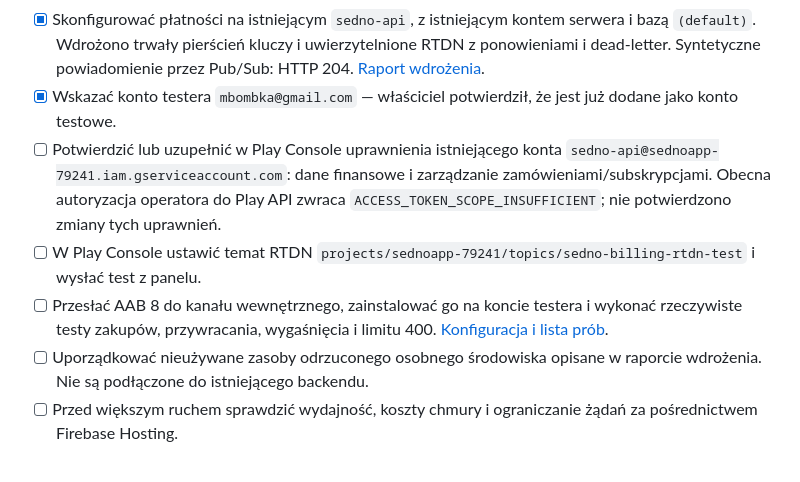
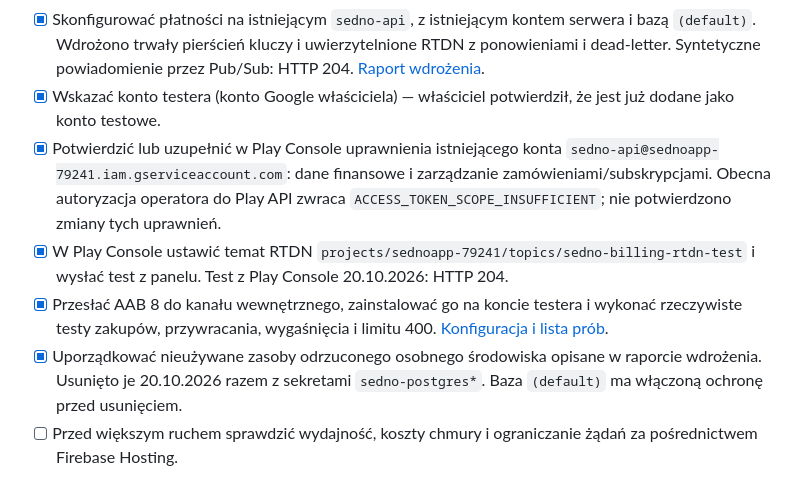
Before and after one commit to mbombka/SednoApp, a Markdown page: Tasks.md, the part around the change. Drawn GitHub-style.

```diff
--- a/Tasks.md
+++ b/Tasks.md
@@ -73,19 +73,21 @@ próby zakupów na telefonie i kontrole przed publikacją.
   serwera i bazą `(default)`. Wdrożono trwały pierścień kluczy i uwierzytelnione RTDN
   z ponowieniami i dead-letter. Syntetyczne powiadomienie przez Pub/Sub: HTTP 204.
   [Raport wdrożenia](docs/billing-deployment-2026-10-20.pl.md).
-- [x] Wskazać konto testera `mbombka@gmail.com` — właściciel potwierdził, że jest
+- [x] Wskazać konto testera (konto Google właściciela) — właściciel potwierdził, że jest
   już dodane jako konto testowe.
-- [ ] Potwierdzić lub uzupełnić w Play Console uprawnienia istniejącego konta
+- [X] Potwierdzić lub uzupełnić w Play Console uprawnienia istniejącego konta
   `sedno-api@sednoapp-79241.iam.gserviceaccount.com`: dane finansowe i zarządzanie
   zamówieniami/subskrypcjami. Obecna autoryzacja operatora do Play API zwraca
   `ACCESS_TOKEN_SCOPE_INSUFFICIENT`; nie potwierdzono zmiany tych uprawnień.
-- [ ] W Play Console ustawić temat RTDN
+- [x] W Play Console ustawić temat RTDN
   `projects/sednoapp-79241/topics/sedno-billing-rtdn-test` i wysłać test z panelu.
-- [ ] Przesłać AAB 8 do kanału wewnętrznego, zainstalować go na koncie testera
+  Test z Play Console 20.10.2026: HTTP 204.
+- [X] Przesłać AAB 8 do kanału wewnętrznego, zainstalować go na koncie testera
   i wykonać rzeczywiste testy zakupów, przywracania, wygaśnięcia i limitu 400.
   [Konfiguracja i lista prób](mobile/docs/google_play_subscription_sandbox.md).
-- [ ] Uporządkować nieużywane zasoby odrzuconego osobnego środowiska opisane
-  w raporcie wdrożenia. Nie są podłączone do istniejącego backendu.
+- [x] Uporządkować nieużywane zasoby odrzuconego osobnego środowiska opisane
+  w raporcie wdrożenia. Usunięto je 20.10.2026 razem z sekretami `sedno-postgres*`.
+  Baza `(default)` ma włączoną ochronę przed usunięciem.
 - [ ] Przed większym ruchem sprawdzić wydajność, koszty chmury i ograniczanie żądań
   za pośrednictwem Firebase Hosting.
 
```
Also changed, not shown: docs/billing-deployment-2026-10-20.pl.md (+9 -3 lines), 1 other file.
